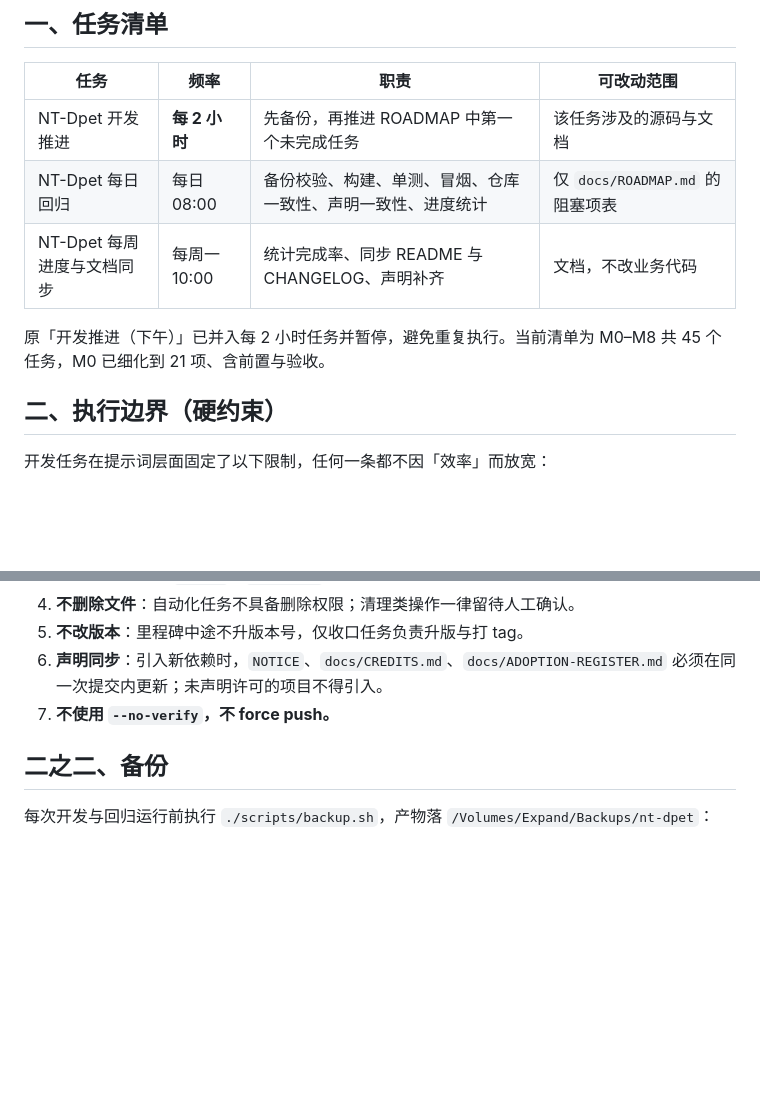
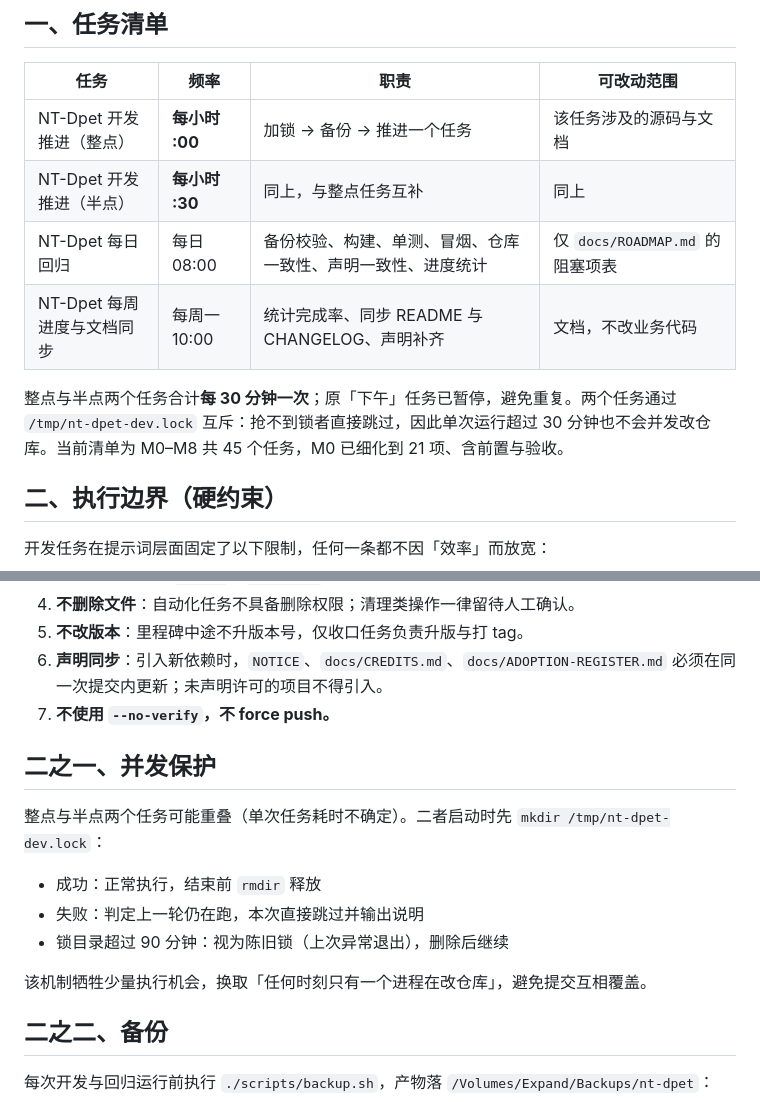
Before and after one commit to ntars/NT-Dpet, a Markdown page: docs/AUTOMATION.md, 2 parts joined by grey strips. Drawn GitHub-style; blank space fills up the shorter version.

Commit message:
开发推进改为每 30 分钟一次，并加并发锁
- 整点任务：FREQ=HOURLY;INTERVAL=1;BYMINUTE=0
- 半点任务：FREQ=HOURLY;INTERVAL=1;BYMINUTE=30（新增）
  两者合计每 30 分钟执行一次，满足「最多间隔半小时」
- 第 0 步抢 /tmp/nt-dpet-dev.lock：抢不到即跳过，避免两次运行并发改仓库；
  锁超 90 分钟视为陈旧锁可清理
- 每次运行仍先执行 scripts/backup.sh 备份到 /Volumes/Expand/Backups/nt-dpet
- docs/AUTOMATION.md 增加并发保护说明

说明：rrule 最小粒度为 1 小时，因此用整点+半点两个任务组合达成 30 分钟间隔。

```diff
--- a/docs/AUTOMATION.md
+++ b/docs/AUTOMATION.md
@@ -7,11 +7,12 @@
 
 | 任务 | 频率 | 职责 | 可改动范围 |
 |---|---|---|---|
-| NT-Dpet 开发推进 | **每 2 小时** | 先备份，再推进 ROADMAP 中第一个未完成任务 | 该任务涉及的源码与文档 |
+| NT-Dpet 开发推进（整点） | **每小时 :00** | 加锁 → 备份 → 推进一个任务 | 该任务涉及的源码与文档 |
+| NT-Dpet 开发推进（半点） | **每小时 :30** | 同上，与整点任务互补 | 同上 |
 | NT-Dpet 每日回归 | 每日 08:00 | 备份校验、构建、单测、冒烟、仓库一致性、声明一致性、进度统计 | 仅 `docs/ROADMAP.md` 的阻塞项表 |
 | NT-Dpet 每周进度与文档同步 | 每周一 10:00 | 统计完成率、同步 README 与 CHANGELOG、声明补齐 | 文档，不改业务代码 |
 
-原「开发推进（下午）」已并入每 2 小时任务并暂停，避免重复执行。当前清单为 M0–M8 共 45 个任务，M0 已细化到 21 项、含前置与验收。
+整点与半点两个任务合计**每 30 分钟一次**；原「下午」任务已暂停，避免重复。两个任务通过 `/tmp/nt-dpet-dev.lock` 互斥：抢不到锁者直接跳过，因此单次运行超过 30 分钟也不会并发改仓库。当前清单为 M0–M8 共 45 个任务，M0 已细化到 21 项、含前置与验收。
 
 ## 二、执行边界（硬约束）
 
@@ -24,6 +25,16 @@
 5. **不改版本**：里程碑中途不升版本号，仅收口任务负责升版与打 tag。
 6. **声明同步**：引入新依赖时，`NOTICE`、`docs/CREDITS.md`、`docs/ADOPTION-REGISTER.md` 必须在同一次提交内更新；未声明许可的项目不得引入。
 7. **不使用 `--no-verify`，不 force push。**
+
+## 二之一、并发保护
+
+整点与半点两个任务可能重叠（单次任务耗时不确定）。二者启动时先 `mkdir /tmp/nt-dpet-dev.lock`：
+
+- 成功：正常执行，结束前 `rmdir` 释放
+- 失败：判定上一轮仍在跑，本次直接跳过并输出说明
+- 锁目录超过 90 分钟：视为陈旧锁（上次异常退出），删除后继续
+
+该机制牺牲少量执行机会，换取「任何时刻只有一个进程在改仓库」，避免提交互相覆盖。
 
 ## 二之二、备份
 
```
